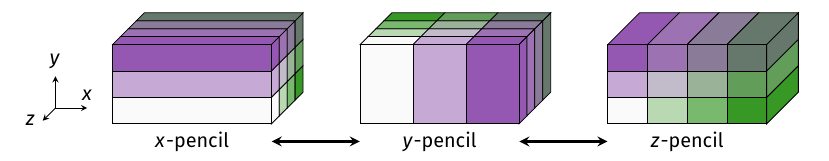
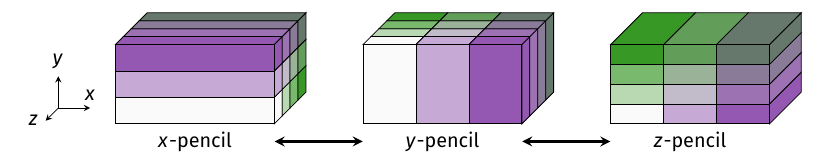
Before and after one commit to jipolanco/PencilFFTs.jl, a LaTeX document (docs/tikz/pencils.tex, which reads docs/tikz/fig/pencils.pgf): part of the page, cut so that both start at the same text. Compiled offline with XeLaTeX; a missing font is replaced by an installed copy or a similar font.

Commit message:
Update colours in pencil schematic
The colours of the pencil-z configuration weren't true to the actual
transposition from pencil-y.

```diff
--- a/docs/tikz/fig/pencils.pgf
+++ b/docs/tikz/fig/pencils.pgf
@@ -133,38 +133,38 @@
 
   %% z-pencil
   \begin{scope}[xshift=\BoxNum * \BoxShiftX cm, local bounding box={zPencil}]
-    \pgfmathsetmacro\dy{\Ly / \Npen}
-    \pgfmathsetmacro\dx{\Lx / \Mpen}
+    \pgfmathsetmacro\dy{\Ly / \Mpen}
+    \pgfmathsetmacro\dx{\Lx / \Npen}
 
     % Invisible path + node for the back of the box (z = Lz).
     \path[local bounding box={zPencilBack}]
       (0, 0, \Lz) rectangle ++(\Lx, \Ly, 0);
 
     % Draw at x = Lx
-    \foreach \n in {0, ..., \Nprev} {
-      \pgfmathsetmacro\yzero{\n * \dy}
-      \pencol{pen}{\n}{\Mprev}
+    \foreach \m in {0, ..., \Mprev} {
+      \pgfmathsetmacro\yzero{\m * \dy}
+      \pencol{pen}{\Nprev}{\m}
       \draw[fill=pen]
         (\Lx, \yzero, 0) -- ++(0, \dy, 0) -- ++(0, 0, \Lz) -- ++(0, -\dy, 0) --
         cycle;
     }
 
     % Draw at y = Ly
-    \foreach \m in {0, ..., \Mprev} {
-      \pencol{pen}{\Nprev}{\m}
+    \foreach \n in {0, ..., \Nprev} {
+      \pencol{pen}{\n}{\Mprev}
       \draw[fill=pen]
-        (\m * \dx, \Ly, 0) -- ++(\dx, 0, 0) -- ++(0, 0, \Lz) -- ++(-\dx, 0, 0)
+        (\n * \dx, \Ly, 0) -- ++(\dx, 0, 0) -- ++(0, 0, \Lz) -- ++(-\dx, 0, 0)
         -- cycle;
     }
 
     % Draw at z = 0
     \begin{scope}[local bounding box=zPencilFront]
-      \foreach \n in {0, ..., \Nprev} {
-        \pgfmathsetmacro\yzero{\n * \dy}
-        \foreach \m in {0, ..., \Mprev} {
+      \foreach \m in {0, ..., \Mprev} {
+        \pgfmathsetmacro\yzero{\m * \dy}
+        \foreach \n in {0, ..., \Nprev} {
           \pencol{pen}{\n}{\m}
           \draw[fill=pen]
-            (\m * \dx, \yzero, 0) -- ++(0, \dy, 0) -- ++(\dx, 0, 0) --
+            (\n * \dx, \yzero, 0) -- ++(0, \dy, 0) -- ++(\dx, 0, 0) --
             ++(0, -\dy, 0) -- cycle;
         }
       }
```
Also changed, not shown: docs/src/img/pencils.svg, docs/tikz/fig/pencils.pgf (2 more changed lines), 1 other file.
